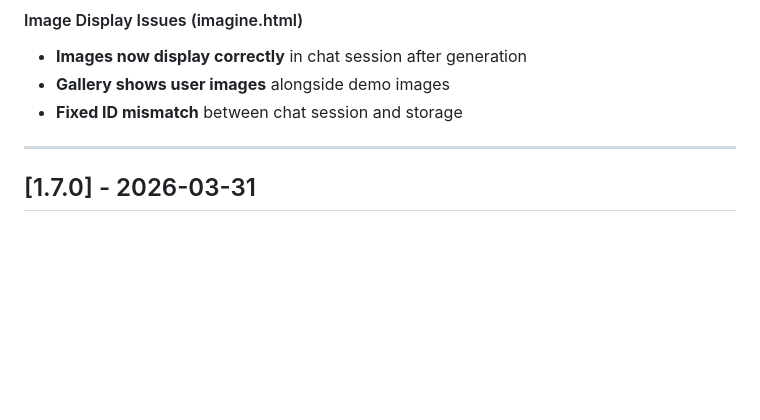
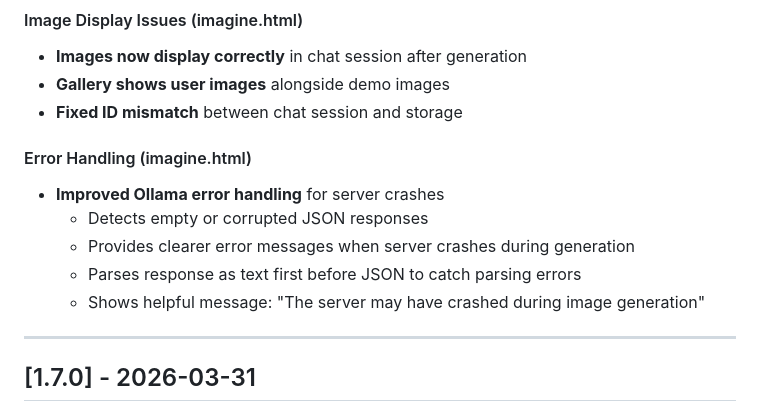
Before and after one commit to officialsahyaboutorabi/sahyagpt, a Markdown page: CHANGELOG.md, the part around the change. GitHub-like rendering; blank space fills up the shorter version.

```diff
--- a/CHANGELOG.md
+++ b/CHANGELOG.md
@@ -26,6 +26,13 @@ All notable changes to the SahyaGPT project will be documented in this file.
 - **Images now display correctly** in chat session after generation
 - **Gallery shows user images** alongside demo images
 - **Fixed ID mismatch** between chat session and storage
+
+#### Error Handling (imagine.html)
+- **Improved Ollama error handling** for server crashes
+  - Detects empty or corrupted JSON responses
+  - Provides clearer error messages when server crashes during generation
+  - Parses response as text first before JSON to catch parsing errors
+  - Shows helpful message: "The server may have crashed during image generation"
 
 ---
 
```
Also changed, not shown: ARCHITECTURE.md (+2 -1 lines), IMAGINE_PLAN.md (+7 -0 lines).
